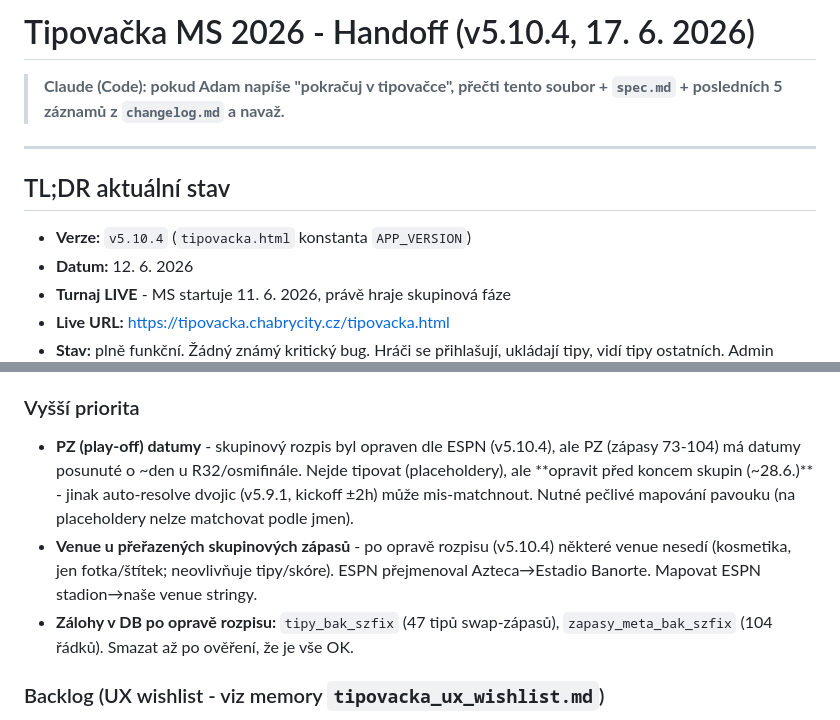
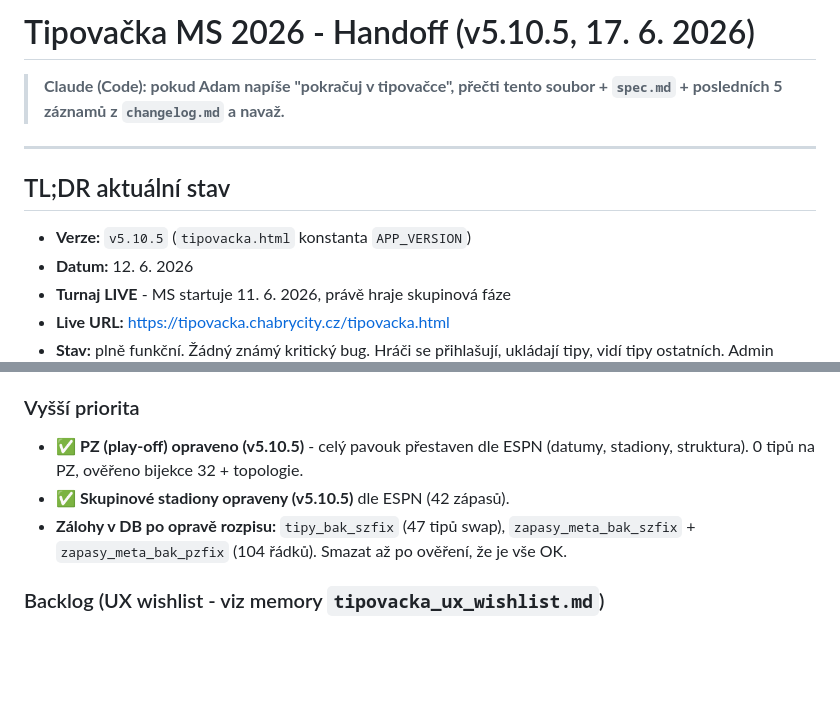
Before and after one commit to adamsky184/tipovacka2026, a Markdown page: HANDOFF.md, 2 parts joined by grey strips. GitHub-like rendering; blank space fills up the shorter version.

Commit message:
v5.10.5 docs: HANDOFF - PZ + skupinove stadiony hotove

```diff
--- a/HANDOFF.md
+++ b/HANDOFF.md
@@ -1,4 +1,4 @@
-# Tipovačka MS 2026 - Handoff (v5.10.4, 17. 6. 2026)
+# Tipovačka MS 2026 - Handoff (v5.10.5, 17. 6. 2026)
 
 > **Claude (Code): pokud Adam napíše "pokračuj v tipovačce", přečti tento soubor + `spec.md` + posledních 5 záznamů z `changelog.md` a navaž.**
 
@@ -6,7 +6,7 @@
 
 ## TL;DR aktuální stav
 
-- **Verze:** `v5.10.4` (`tipovacka.html` konstanta `APP_VERSION`)
+- **Verze:** `v5.10.5` (`tipovacka.html` konstanta `APP_VERSION`)
 - **Datum:** 12. 6. 2026
 - **Turnaj LIVE** - MS startuje 11. 6. 2026, právě hraje skupinová fáze
 - **Live URL:** https://tipovacka.chabrycity.cz/tipovacka.html
@@ -217,9 +217,9 @@ Při každé změně:
 - ✅ ~~Daily ESPN cron~~ → 2-min cron + auto-save běží
 
 ### Vyšší priorita
-- **PZ (play-off) datumy** - skupinový rozpis byl opraven dle ESPN (v5.10.4), ale PZ (zápasy 73-104) má datumy posunuté o ~den u R32/osmifinále. Nejde tipovat (placeholdery), ale **opravit před koncem skupin (~28.6.)** - jinak auto-resolve dvojic (v5.9.1, kickoff ±2h) může mis-matchnout. Nutné pečlivé mapování pavouku (na placeholdery nelze matchovat podle jmen).
-- **Venue u přeřazených skupinových zápasů** - po opravě rozpisu (v5.10.4) některé venue nesedí (kosmetika, jen fotka/štítek; neovlivňuje tipy/skóre). ESPN přejmenoval Azteca→Estadio Banorte. Mapovat ESPN stadion→naše venue stringy.
-- **Zálohy v DB po opravě rozpisu:** `tipy_bak_szfix` (47 tipů swap-zápasů), `zapasy_meta_bak_szfix` (104 řádků). Smazat až po ověření, že je vše OK.
+- ✅ **PZ (play-off) opraveno (v5.10.5)** - celý pavouk přestaven dle ESPN (datumy, stadiony, struktura). 0 tipů na PZ, ověřeno bijekce 32 + topologie.
+- ✅ **Skupinové stadiony opraveny (v5.10.5)** dle ESPN (42 zápasů).
+- **Zálohy v DB po opravě rozpisu:** `tipy_bak_szfix` (47 tipů swap), `zapasy_meta_bak_szfix` + `zapasy_meta_bak_pzfix` (104 řádků). Smazat až po ověření, že je vše OK.
 
 ### Backlog (UX wishlist - viz memory `tipovacka_ux_wishlist.md`)
 - Více cup-stage podpory (3rd place match, finále) - pro v6.0
```
